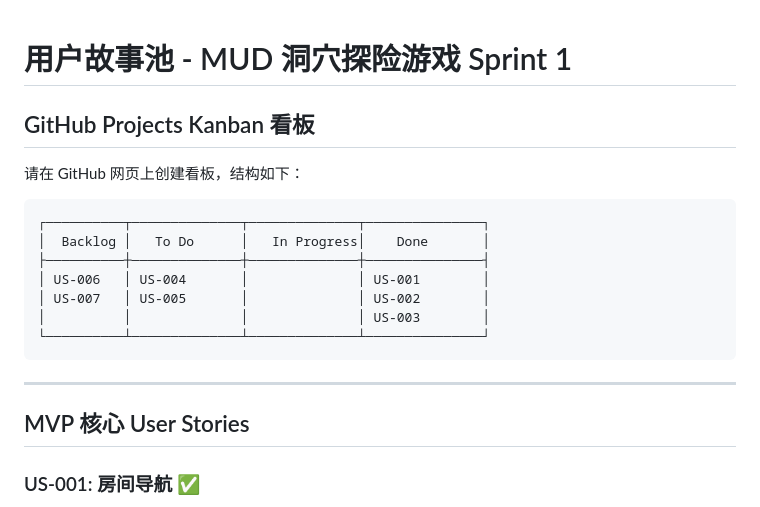
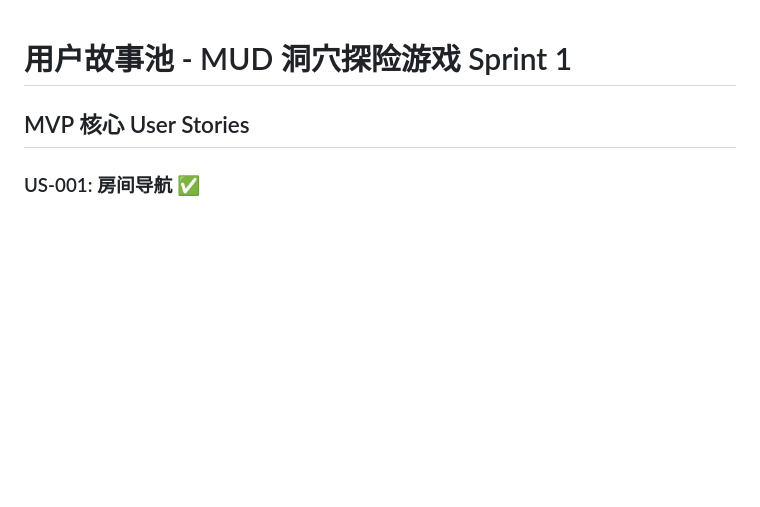
Before and after one commit to pursue-pure/ai-and-us, a Markdown page: 用户故事池.md, the part around the change. Drawn GitHub-style; blank space fills up the shorter version.

Commit message:
用户故事池更改

````diff
--- a/用户故事池.md
+++ b/用户故事池.md
@@ -1,20 +1,4 @@
 # 用户故事池 - MUD 洞穴探险游戏 Sprint 1
-
-## GitHub Projects Kanban 看板
-
-请在 GitHub 网页上创建看板，结构如下：
-
-```
-┌──────────┬──────────────┬──────────────┬───────────────┐
-│  Backlog │   To Do      │   In Progress│    Done       │
-├──────────┼──────────────┼──────────────┼───────────────┤
-│ US-006   │ US-004       │              │ US-001        │
-│ US-007   │ US-005       │              │ US-002        │
-│          │              │              │ US-003        │
-└──────────┴──────────────┴──────────────┴───────────────┘
-```
-
----
 
 ## MVP 核心 User Stories
 
````
